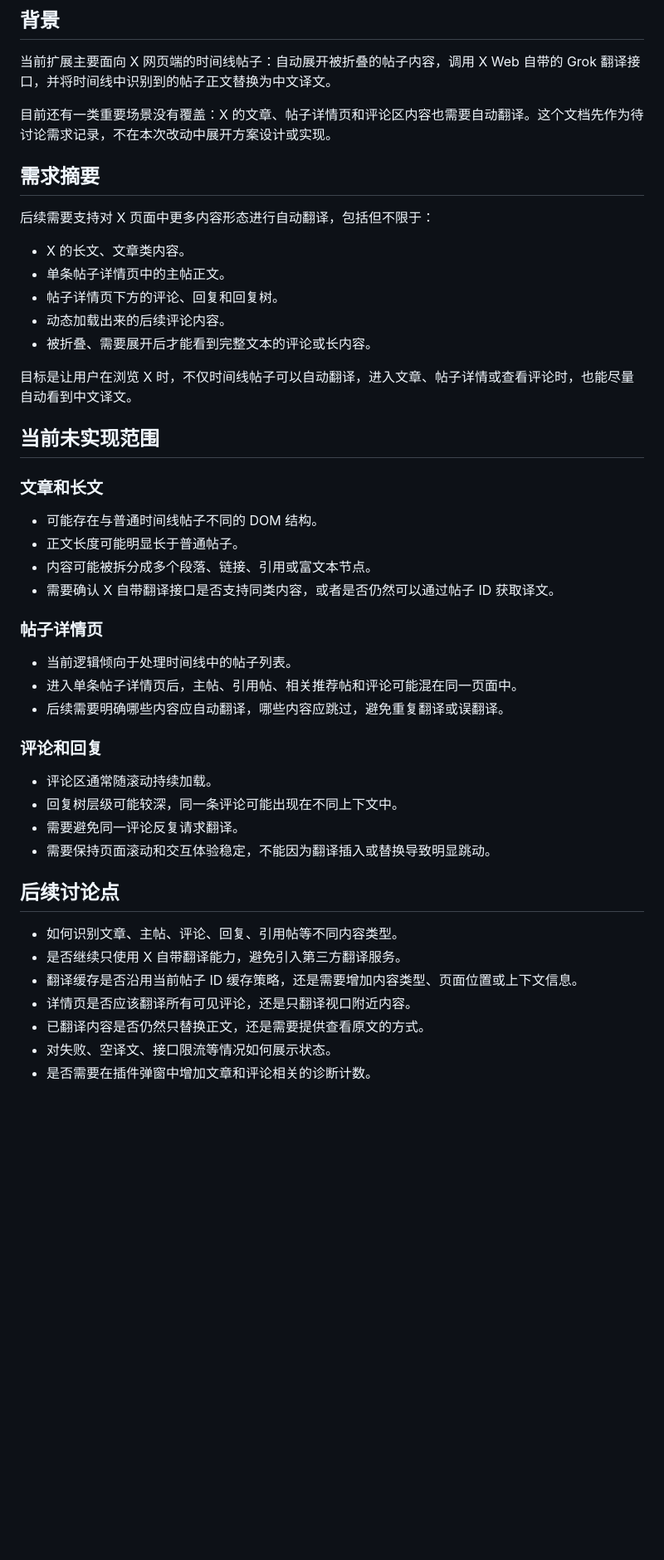
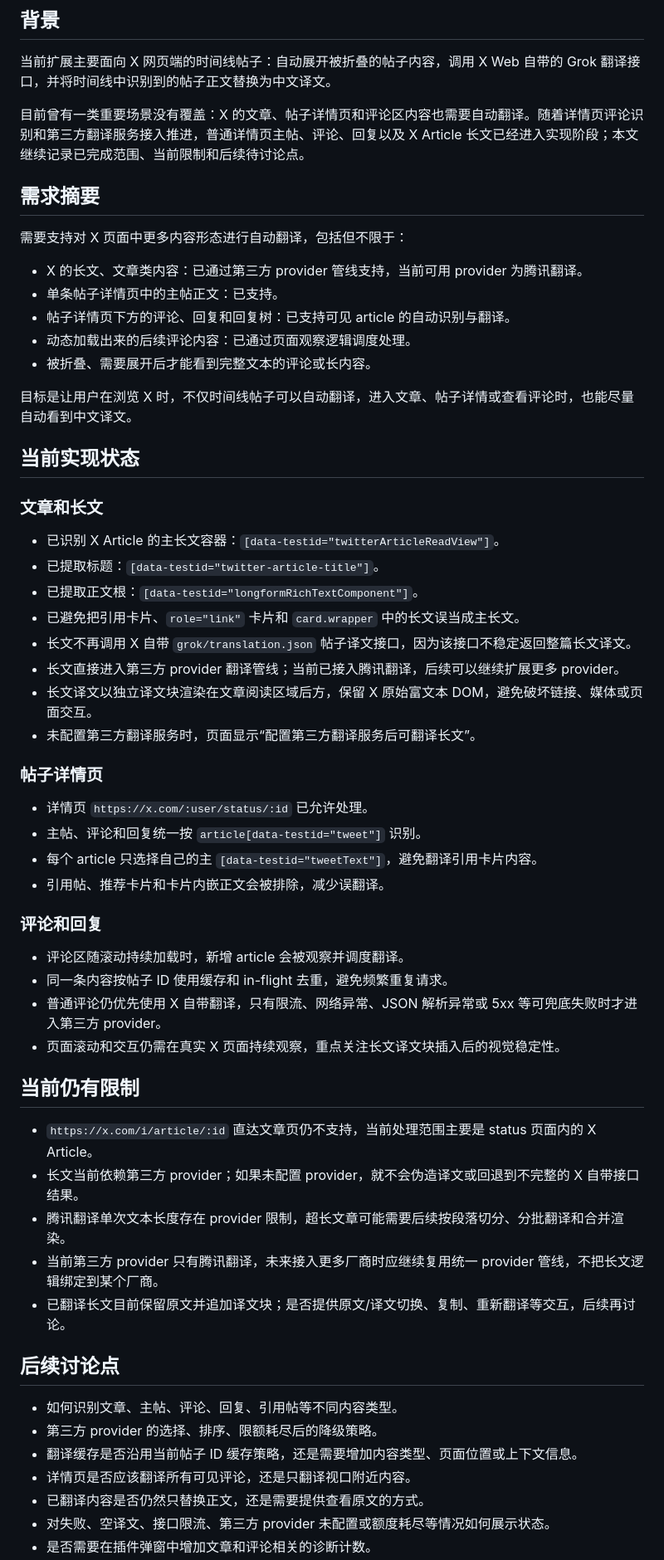
Before and after one commit to C-Q-D/x-auto-translate-extension, a Markdown page: docs/未实现需求点.md, the part around one of its changes. Shown at 83% size. Drawn GitHub-style; blank space fills up the shorter version.

Commit message:
docs: 更新长文翻译实现状态

```diff
--- a/docs/未实现需求点.md
+++ b/docs/未实现需求点.md
@@ -8,48 +8,61 @@
 
 当前扩展主要面向 X 网页端的时间线帖子：自动展开被折叠的帖子内容，调用 X Web 自带的 Grok 翻译接口，并将时间线中识别到的帖子正文替换为中文译文。
 
-目前还有一类重要场景没有覆盖：X 的文章、帖子详情页和评论区内容也需要自动翻译。这个文档先作为待讨论需求记录，不在本次改动中展开方案设计或实现。
+目前曾有一类重要场景没有覆盖：X 的文章、帖子详情页和评论区内容也需要自动翻译。随着详情页评论识别和第三方翻译服务接入推进，普通详情页主帖、评论、回复以及 X Article 长文已经进入实现阶段；本文继续记录已完成范围、当前限制和后续待讨论点。
 
 ## 需求摘要
 
-后续需要支持对 X 页面中更多内容形态进行自动翻译，包括但不限于：
+需要支持对 X 页面中更多内容形态进行自动翻译，包括但不限于：
 
-- X 的长文、文章类内容。
-- 单条帖子详情页中的主帖正文。
-- 帖子详情页下方的评论、回复和回复树。
-- 动态加载出来的后续评论内容。
+- X 的长文、文章类内容：已通过第三方 provider 管线支持，当前可用 provider 为腾讯翻译。
+- 单条帖子详情页中的主帖正文：已支持。
+- 帖子详情页下方的评论、回复和回复树：已支持可见 article 的自动识别与翻译。
+- 动态加载出来的后续评论内容：已通过页面观察逻辑调度处理。
 - 被折叠、需要展开后才能看到完整文本的评论或长内容。
 
 目标是让用户在浏览 X 时，不仅时间线帖子可以自动翻译，进入文章、帖子详情或查看评论时，也能尽量自动看到中文译文。
 
-## 当前未实现范围
+## 当前实现状态
 
 ### 文章和长文
 
-- 可能存在与普通时间线帖子不同的 DOM 结构。
-- 正文长度可能明显长于普通帖子。
-- 内容可能被拆分成多个段落、链接、引用或富文本节点。
-- 需要确认 X 自带翻译接口是否支持同类内容，或者是否仍然可以通过帖子 ID 获取译文。
+- 已识别 X Article 的主长文容器：`[data-testid="twitterArticleReadView"]`。
+- 已提取标题：`[data-testid="twitter-article-title"]`。
+- 已提取正文根：`[data-testid="longformRichTextComponent"]`。
+- 已避免把引用卡片、`role="link"` 卡片和 `card.wrapper` 中的长文误当成主长文。
+- 长文不再调用 X 自带 `grok/translation.json` 帖子译文接口，因为该接口不稳定返回整篇长文译文。
+- 长文直接进入第三方 provider 翻译管线；当前已接入腾讯翻译，后续可以继续扩展更多 provider。
+- 长文译文以独立译文块渲染在文章阅读区域后方，保留 X 原始富文本 DOM，避免破坏链接、媒体或页面交互。
+- 未配置第三方翻译服务时，页面显示“配置第三方翻译服务后可翻译长文”。
 
 ### 帖子详情页
 
-- 当前逻辑倾向于处理时间线中的帖子列表。
-- 进入单条帖子详情页后，主帖、引用帖、相关推荐帖和评论可能混在同一页面中。
-- 后续需要明确哪些内容应自动翻译，哪些内容应跳过，避免重复翻译或误翻译。
+- 详情页 `https://x.com/:user/status/:id` 已允许处理。
+- 主帖、评论和回复统一按 `article[data-testid="tweet"]` 识别。
+- 每个 article 只选择自己的主 `[data-testid="tweetText"]`，避免翻译引用卡片内容。
+- 引用帖、推荐卡片和卡片内嵌正文会被排除，减少误翻译。
 
 ### 评论和回复
 
-- 评论区通常随滚动持续加载。
-- 回复树层级可能较深，同一条评论可能出现在不同上下文中。
-- 需要避免同一评论反复请求翻译。
-- 需要保持页面滚动和交互体验稳定，不能因为翻译插入或替换导致明显跳动。
+- 评论区随滚动持续加载时，新增 article 会被观察并调度翻译。
+- 同一条内容按帖子 ID 使用缓存和 in-flight 去重，避免频繁重复请求。
+- 普通评论仍优先使用 X 自带翻译，只有限流、网络异常、JSON 解析异常或 5xx 等可兜底失败时才进入第三方 provider。
+- 页面滚动和交互仍需在真实 X 页面持续观察，重点关注长文译文块插入后的视觉稳定性。
+
+## 当前仍有限制
+
+- `https://x.com/i/article/:id` 直达文章页仍不支持，当前处理范围主要是 status 页面内的 X Article。
+- 长文当前依赖第三方 provider；如果未配置 provider，就不会伪造译文或回退到不完整的 X 自带接口结果。
+- 腾讯翻译单次文本长度存在 provider 限制，超长文章可能需要后续按段落切分、分批翻译和合并渲染。
+- 当前第三方 provider 只有腾讯翻译，未来接入更多厂商时应继续复用统一 provider 管线，不把长文逻辑绑定到某个厂商。
+- 已翻译长文目前保留原文并追加译文块；是否提供原文/译文切换、复制、重新翻译等交互，后续再讨论。
 
 ## 后续讨论点
 
 - 如何识别文章、主帖、评论、回复、引用帖等不同内容类型。
-- 是否继续只使用 X 自带翻译能力，避免引入第三方翻译服务。
+- 第三方 provider 的选择、排序、限额耗尽后的降级策略。
 - 翻译缓存是否沿用当前帖子 ID 缓存策略，还是需要增加内容类型、页面位置或上下文信息。
 - 详情页是否应该翻译所有可见评论，还是只翻译视口附近内容。
 - 已翻译内容是否仍然只替换正文，还是需要提供查看原文的方式。
-- 对失败、空译文、接口限流等情况如何展示状态。
+- 对失败、空译文、接口限流、第三方 provider 未配置或额度耗尽等情况如何展示状态。
 - 是否需要在插件弹窗中增加文章和评论相关的诊断计数。
```
Also changed, not shown: other parts of docs/未实现需求点.md (+4 -1 lines).
